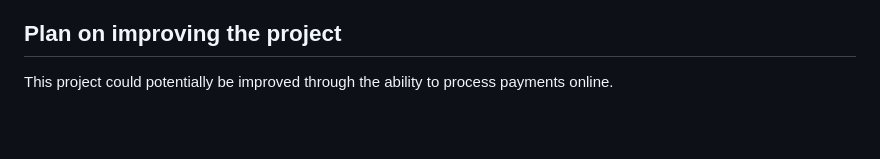
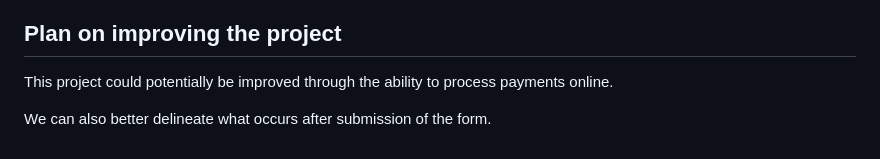
Before and after one commit to dylan-tex/se_project_coffeeshop, a Markdown page: README.md, the part around the change. Drawn GitHub-style; blank space fills up the shorter version.

```diff
--- a/README.md
+++ b/README.md
@@ -120,3 +120,5 @@ If you are new-- access to an AI tool (we are using Dot on a Discord server) can
 ## Plan on improving the project
 
 This project could potentially be improved through the ability to process payments online.
+
+We can also better delineate what occurs after submission of the form.
```
